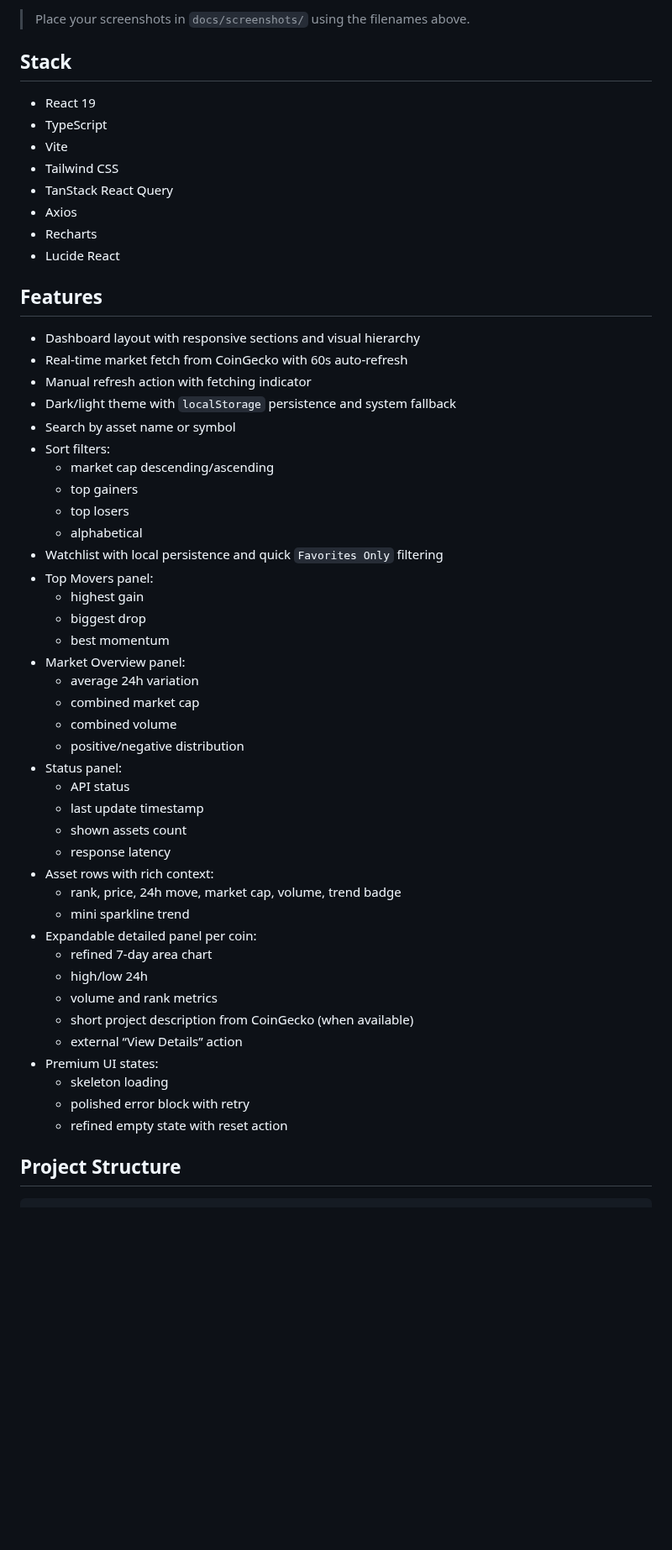
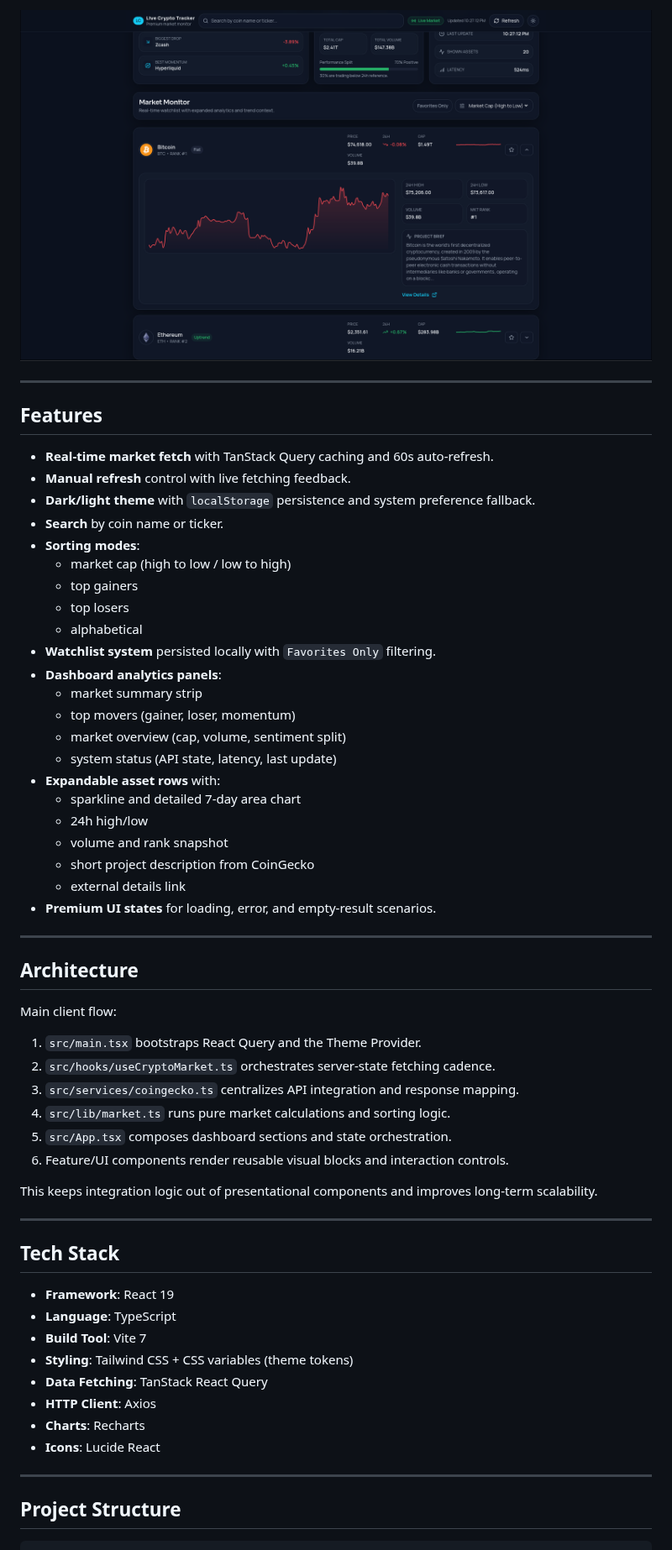
Before and after one commit to NullCipherr/Live-Crypto-Tracker, a Markdown page: README.md, the part around one of its changes. Shown at 84% size. Drawn GitHub-style; pictures changed too: docs/screenshots/coin-expanded.png (added); blank space fills up the shorter version.

```diff
--- a/README.md
+++ b/README.md
@@ -10,57 +36,64 @@ A real-time crypto dashboard built with React + TypeScript. The app tracks top m
 
-> Place your screenshots in `docs/screenshots/` using the filenames above.
+<p align="center">
+  <img src="docs/screenshots/coin-expanded.png" alt="Expanded coin analytics panel" width="100%" />
+</p>
 
-## Stack
-
-- React 19
-- TypeScript
-- Vite
-- Tailwind CSS
-- TanStack React Query
-- Axios
-- Recharts
-- Lucide React
+---
 
 ## Features
 
-- Dashboard layout with responsive sections and visual hierarchy
-- Real-time market fetch from CoinGecko with 60s auto-refresh
-- Manual refresh action with fetching indicator
-- Dark/light theme with `localStorage` persistence and system fallback
-- Search by asset name or symbol
-- Sort filters:
-  - market cap descending/ascending
+- **Real-time market fetch** with TanStack Query caching and 60s auto-refresh.
+- **Manual refresh** control with live fetching feedback.
+- **Dark/light theme** with `localStorage` persistence and system preference fallback.
+- **Search** by coin name or ticker.
+- **Sorting modes**:
+  - market cap (high to low / low to high)
   - top gainers
   - top losers
   - alphabetical
-- Watchlist with local persistence and quick `Favorites Only` filtering
-- Top Movers panel:
-  - highest gain
-  - biggest drop
-  - best momentum
-- Market Overview panel:
-  - average 24h variation
-  - combined market cap
-  - combined volume
-  - positive/negative distribution
-- Status panel:
-  - API status
-  - last update timestamp
-  - shown assets count
-  - response latency
-- Asset rows with rich context:
-  - rank, price, 24h move, market cap, volume, trend badge
-  - mini sparkline trend
-- Expandable detailed panel per coin:
-  - refined 7-day area chart
-  - high/low 24h
-  - volume and rank metrics
-  - short project description from CoinGecko (when available)
-  - external “View Details” action
-- Premium UI states:
-  - skeleton loading
-  - polished error block with retry
-  - refined empty state with reset action
+- **Watchlist system** persisted locally with `Favorites Only` filtering.
+- **Dashboard analytics panels**:
+  - market summary strip
+  - top movers (gainer, loser, momentum)
+  - market overview (cap, volume, sentiment split)
+  - system status (API state, latency, last update)
+- **Expandable asset rows** with:
+  - sparkline and detailed 7-day area chart
+  - 24h high/low
+  - volume and rank snapshot
+  - short project description from CoinGecko
+  - external details link
+- **Premium UI states** for loading, error, and empty-result scenarios.
+
+---
+
+## Architecture
+
+Main client flow:
+
+1. `src/main.tsx` bootstraps React Query and the Theme Provider.
+2. `src/hooks/useCryptoMarket.ts` orchestrates server-state fetching cadence.
+3. `src/services/coingecko.ts` centralizes API integration and response mapping.
+4. `src/lib/market.ts` runs pure market calculations and sorting logic.
+5. `src/App.tsx` composes dashboard sections and state orchestration.
+6. Feature/UI components render reusable visual blocks and interaction controls.
+
+This keeps integration logic out of presentational components and improves long-term scalability.
+
+---
+
+## Tech Stack
+
+- **Framework**: React 19
+- **Language**: TypeScript
+- **Build Tool**: Vite 7
+- **Styling**: Tailwind CSS + CSS variables (theme tokens)
+- **Data Fetching**: TanStack React Query
+- **HTTP Client**: Axios
+- **Charts**: Recharts
+- **Icons**: Lucide React
+
+---
 
 ## Project Structure
 
```
Also changed, not shown: other parts of README.md (+131 -63 lines), CHANGELOG.md (added, +17 -0 lines), CODE_OF_CONDUCT.md (added, +45 -0 lines), CONTRIBUTING.md (added, +60 -0 lines), SECURITY.md (added, +37 -0 lines), docs/screenshots/dashboard-hero.png (added), 1 other file.
